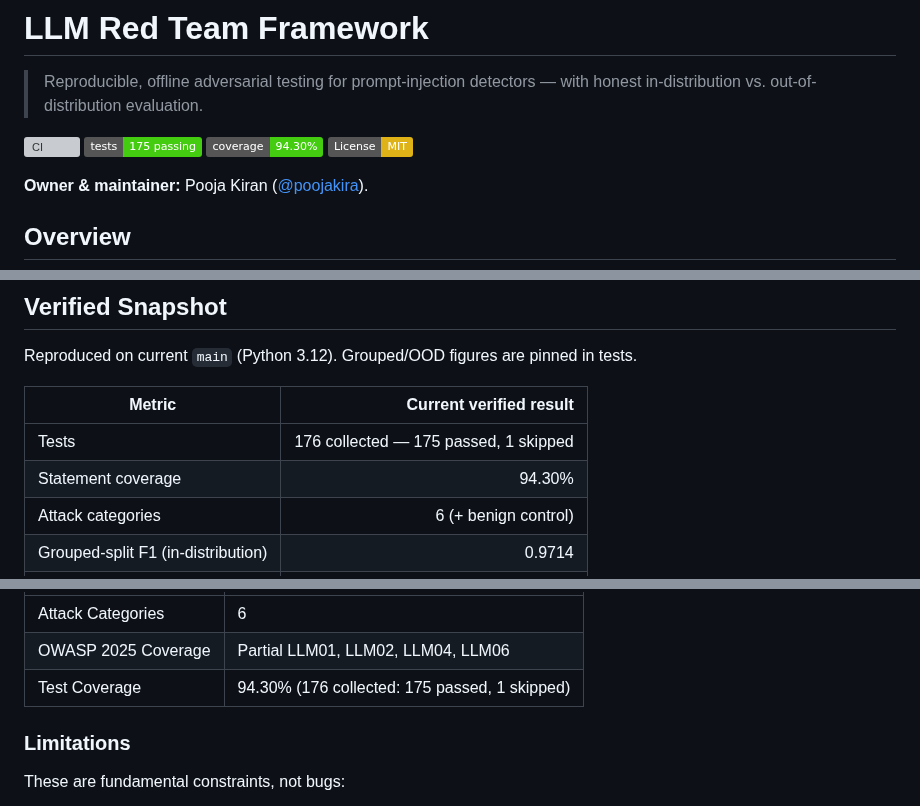
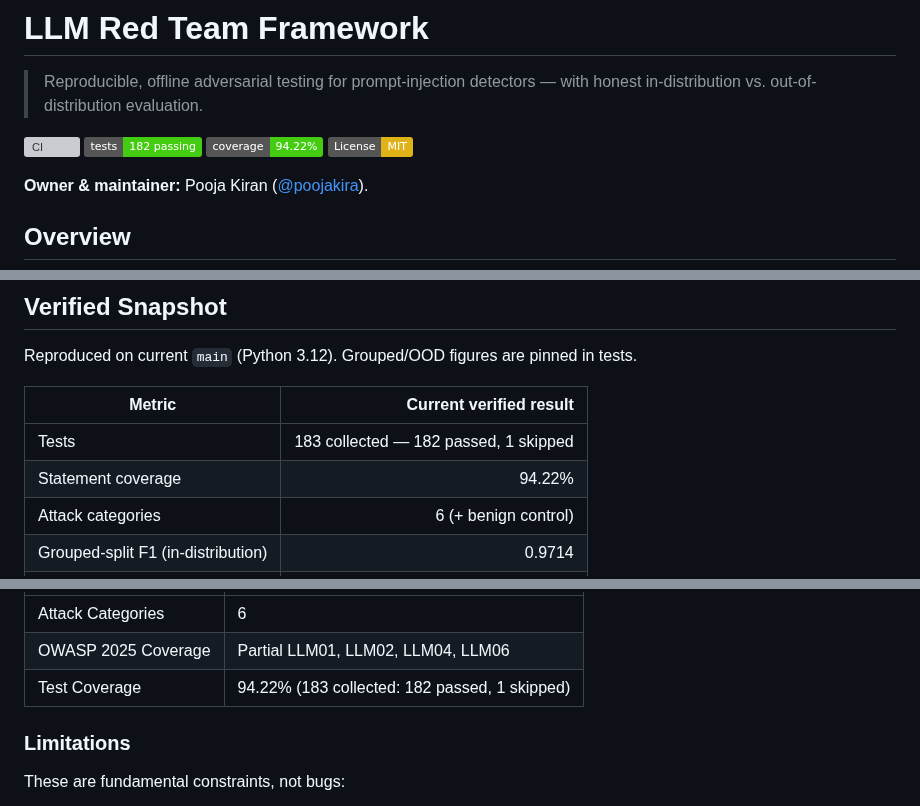
Before and after one commit to poojakira/llm-redteam-framework, a Markdown page: README.md, 3 parts joined by grey strips. Rendered like a GitHub page; badges without logos; grey boxes are pictures that could not be loaded.

Commit message:
Refresh current CI evidence after agent security changes

```diff
--- a/README.md
+++ b/README.md
@@ -15,8 +15,8 @@
 > Reproducible, offline adversarial testing for prompt-injection detectors — with honest in-distribution vs. out-of-distribution evaluation.
 
 [![CI](https://github.com/poojakira/llm-redteam-framework/actions/workflows/ci.yml/badge.svg)](https://github.com/poojakira/llm-redteam-framework/actions/workflows/ci.yml)
-[![Tests](https://img.shields.io/badge/tests-175%20passing-brightgreen)](#testing)
-[![Coverage](https://img.shields.io/badge/coverage-94.30%25-brightgreen)](#testing)
+[![Tests](https://img.shields.io/badge/tests-182%20passing-brightgreen)](#testing)
+[![Coverage](https://img.shields.io/badge/coverage-94.22%25-brightgreen)](#testing)
 [![License: MIT](https://img.shields.io/badge/License-MIT-yellow.svg)](LICENSE)
 
 **Owner & maintainer:** Pooja Kiran ([@poojakira](https://github.com/poojakira)).
@@ -31,8 +31,8 @@ Reproduced on current `main` (Python 3.12). Grouped/OOD figures are pinned in te
 
 | Metric | Current verified result |
 |---|---:|
-| Tests | 176 collected — 175 passed, 1 skipped |
-| Statement coverage | 94.30% |
+| Tests | 183 collected — 182 passed, 1 skipped |
+| Statement coverage | 94.22% |
 | Attack categories | 6 (+ benign control) |
 | Grouped-split F1 (in-distribution) | 0.9714 |
 | Novel-phrasing OOD F1 | 0.7188 (precision 0.5897, recall 0.92) |
@@ -434,7 +434,7 @@ curl -X POST http://localhost:8000/scan \
 |------------|-------|
 | Attack Categories | 6 |
 | OWASP 2025 Coverage | Partial LLM01, LLM02, LLM04, LLM06 |
-| Test Coverage | 94.30% (176 collected: 175 passed, 1 skipped) |
+| Test Coverage | 94.22% (183 collected: 182 passed, 1 skipped) |
 
 ### Limitations
 
```
Also changed, not shown: other parts of README.md (+1 -1 lines).
